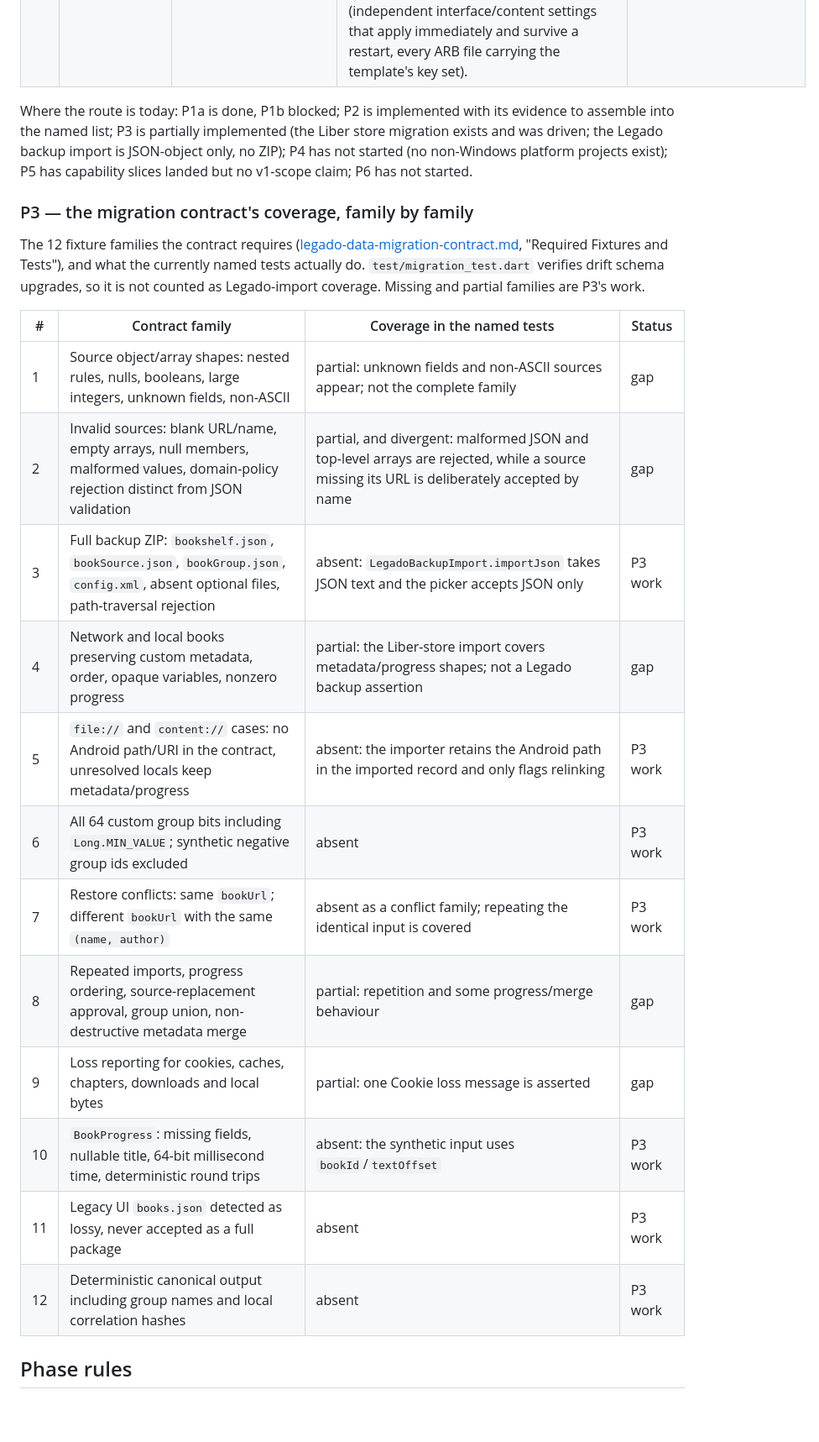
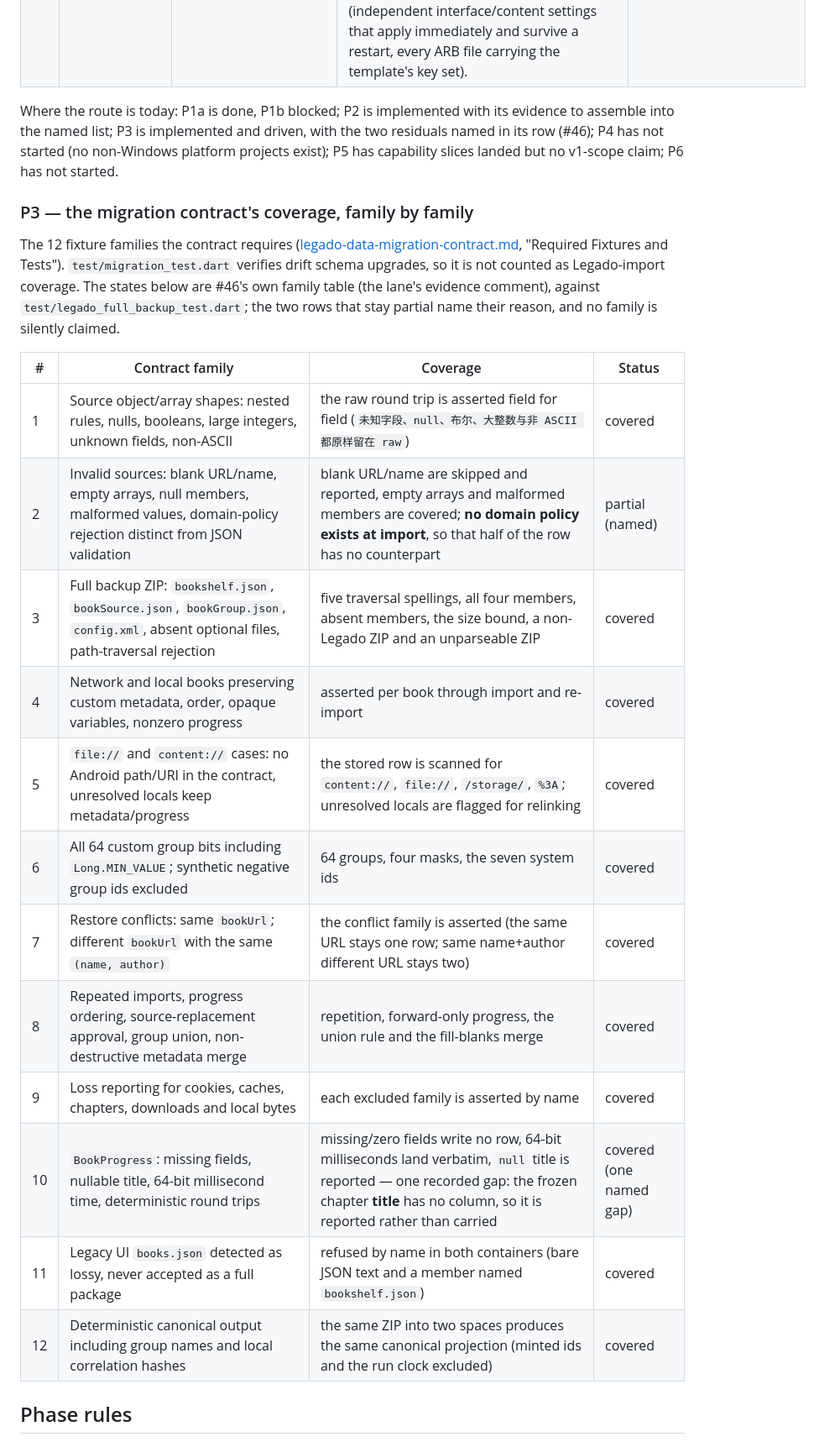
Before and after one commit to qsgy-edge/liber, a Markdown page: docs/compatibility/delivery-phases.md, the part around one of its changes. Shown at 84% size. Drawn GitHub-style; blank space fills up the shorter version.

```diff
--- a/docs/compatibility/delivery-phases.md
+++ b/docs/compatibility/delivery-phases.md
@@ -61,33 +61,35 @@ Verification and evidence.
 | P6 | **Product completion** (v1's last slice) | multi-source search, the frozen precise-search flow, and switch-source with progress remapping; the settings field set lands here too (#27, #28) | New product ticket(s): the flows are driven on a scratch installation (search across the selected sources, pick an exact name+author match, switch the book's source and show the reading position surviving the switch), with store rows read back. Plus the existing tickets' own acceptance: #27 (locale-driven conversion with a manual and per-book override, both readers re-rendered without reopening, `java.t2s` still characters only, chapter-sized conversion measured or moved off the UI thread) and #28 (independent interface/content settings that apply immediately and survive a restart, every ARB file carrying the template's key set). | Nothing frozen: these flows are product work over search/information/TOC, recorded as observations rather than compatibility rows. |
 
 Where the route is today: P1a is done, P1b blocked; P2 is implemented with its
-evidence to assemble into the named list; P3 is partially implemented (the Liber
-store migration exists and was driven; the Legado backup import is JSON-object
-only, no ZIP); P4 has not started (no non-Windows platform projects exist); P5
+evidence to assemble into the named list; P3 is implemented and driven, with the
+two residuals named in its row (#46); P4 has not started (no non-Windows platform
+projects exist); P5
 has capability slices landed but no v1-scope claim; P6 has not started.
 
 ### P3 — the migration contract's coverage, family by family
 
 The 12 fixture families the contract requires
 ([legado-data-migration-contract.md](legado-data-migration-contract.md),
-"Required Fixtures and Tests"), and what the currently named tests actually do.
-`test/migration_test.dart` verifies drift schema upgrades, so it is not counted
-as Legado-import coverage. Missing and partial families are P3's work.
+"Required Fixtures and Tests"). `test/migration_test.dart` verifies drift schema
+upgrades, so it is not counted as Legado-import coverage. The states below are
+#46's own family table (the lane's evidence comment), against
+`test/legado_full_backup_test.dart`; the two rows that stay partial name their
+reason, and no family is silently claimed.
 
-| # | Contract family | Coverage in the named tests | Status |
+| # | Contract family | Coverage | Status |
 |---|---|---|---|
-| 1 | Source object/array shapes: nested rules, nulls, booleans, large integers, unknown fields, non-ASCII | partial: unknown fields and non-ASCII sources appear; not the complete family | gap |
-| 2 | Invalid sources: blank URL/name, empty arrays, null members, malformed values, domain-policy rejection distinct from JSON validation | partial, and divergent: malformed JSON and top-level arrays are rejected, while a source missing its URL is deliberately accepted by name | gap |
-| 3 | Full backup ZIP: `bookshelf.json`, `bookSource.json`, `bookGroup.json`, `config.xml`, absent optional files, path-traversal rejection | absent: `LegadoBackupImport.importJson` takes JSON text and the picker accepts JSON only | P3 work |
-| 4 | Network and local books preserving custom metadata, order, opaque variables, nonzero progress | partial: the Liber-store import covers metadata/progress shapes; not a Legado backup assertion | gap |
-| 5 | `file://` and `content://` cases: no Android path/URI in the contract, unresolved locals keep metadata/progress | absent: the importer retains the Android path in the imported record and only flags relinking | P3 work |
-| 6 | All 64 custom group bits including `Long.MIN_VALUE`; synthetic negative group ids excluded | absent | P3 work |
-| 7 | Restore conflicts: same `bookUrl`; different `bookUrl` with the same `(name, author)` | absent as a conflict family; repeating the identical input is covered | P3 work |
-| 8 | Repeated imports, progress ordering, source-replacement approval, group union, non-destructive metadata merge | partial: repetition and some progress/merge behaviour | gap |
-| 9 | Loss reporting for cookies, caches, chapters, downloads and local bytes | partial: one Cookie loss message is asserted | gap |
-| 10 | `BookProgress`: missing fields, nullable title, 64-bit millisecond time, deterministic round trips | absent: the synthetic input uses `bookId`/`textOffset` | P3 work |
-| 11 | Legacy UI `books.json` detected as lossy, never accepted as a full package | absent | P3 work |
-| 12 | Deterministic canonical output including group names and local correlation hashes | absent | P3 work |
+| 1 | Source object/array shapes: nested rules, nulls, booleans, large integers, unknown fields, non-ASCII | the raw round trip is asserted field for field (`未知字段、null、布尔、大整数与非 ASCII 都原样留在 raw`) | covered |
+| 2 | Invalid sources: blank URL/name, empty arrays, null members, malformed values, domain-policy rejection distinct from JSON validation | blank URL/name are skipped and reported, empty arrays and malformed members are covered; **no domain policy exists at import**, so that half of the row has no counterpart | partial (named) |
+| 3 | Full backup ZIP: `bookshelf.json`, `bookSource.json`, `bookGroup.json`, `config.xml`, absent optional files, path-traversal rejection | five traversal spellings, all four members, absent members, the size bound, a non-Legado ZIP and an unparseable ZIP | covered |
+| 4 | Network and local books preserving custom metadata, order, opaque variables, nonzero progress | asserted per book through import and re-import | covered |
+| 5 | `file://` and `content://` cases: no Android path/URI in the contract, unresolved locals keep metadata/progress | the stored row is scanned for `content://`, `file://`, `/storage/`, `%3A`; unresolved locals are flagged for relinking | covered |
+| 6 | All 64 custom group bits including `Long.MIN_VALUE`; synthetic negative group ids excluded | 64 groups, four masks, the seven system ids | covered |
+| 7 | Restore conflicts: same `bookUrl`; different `bookUrl` with the same `(name, author)` | the conflict family is asserted (the same URL stays one row; same name+author different URL stays two) | covered |
+| 8 | Repeated imports, progress ordering, source-replacement approval, group union, non-destructive metadata merge | repetition, forward-only progress, the union rule and the fill-blanks merge | covered |
+| 9 | Loss reporting for cookies, caches, chapters, downloads and local bytes | each excluded family is asserted by name | covered |
+| 10 | `BookProgress`: missing fields, nullable title, 64-bit millisecond time, deterministic round trips | missing/zero fields write no row, 64-bit milliseconds land verbatim, `null` title is reported — one recorded gap: the frozen chapter **title** has no column, so it is reported rather than carried | covered (one named gap) |
+| 11 | Legacy UI `books.json` detected as lossy, never accepted as a full package | refused by name in both containers (bare JSON text and a member named `bookshelf.json`) | covered |
+| 12 | Deterministic canonical output including group names and local correlation hashes | the same ZIP into two spaces produces the same canonical projection (minted ids and the run clock excluded) | covered |
 
 ## Phase rules
 
```
Also changed, not shown: other parts of docs/compatibility/delivery-phases.md (+17 -17 lines), docs/compatibility/book-source-capability-matrix.md (+1 -1 lines).
